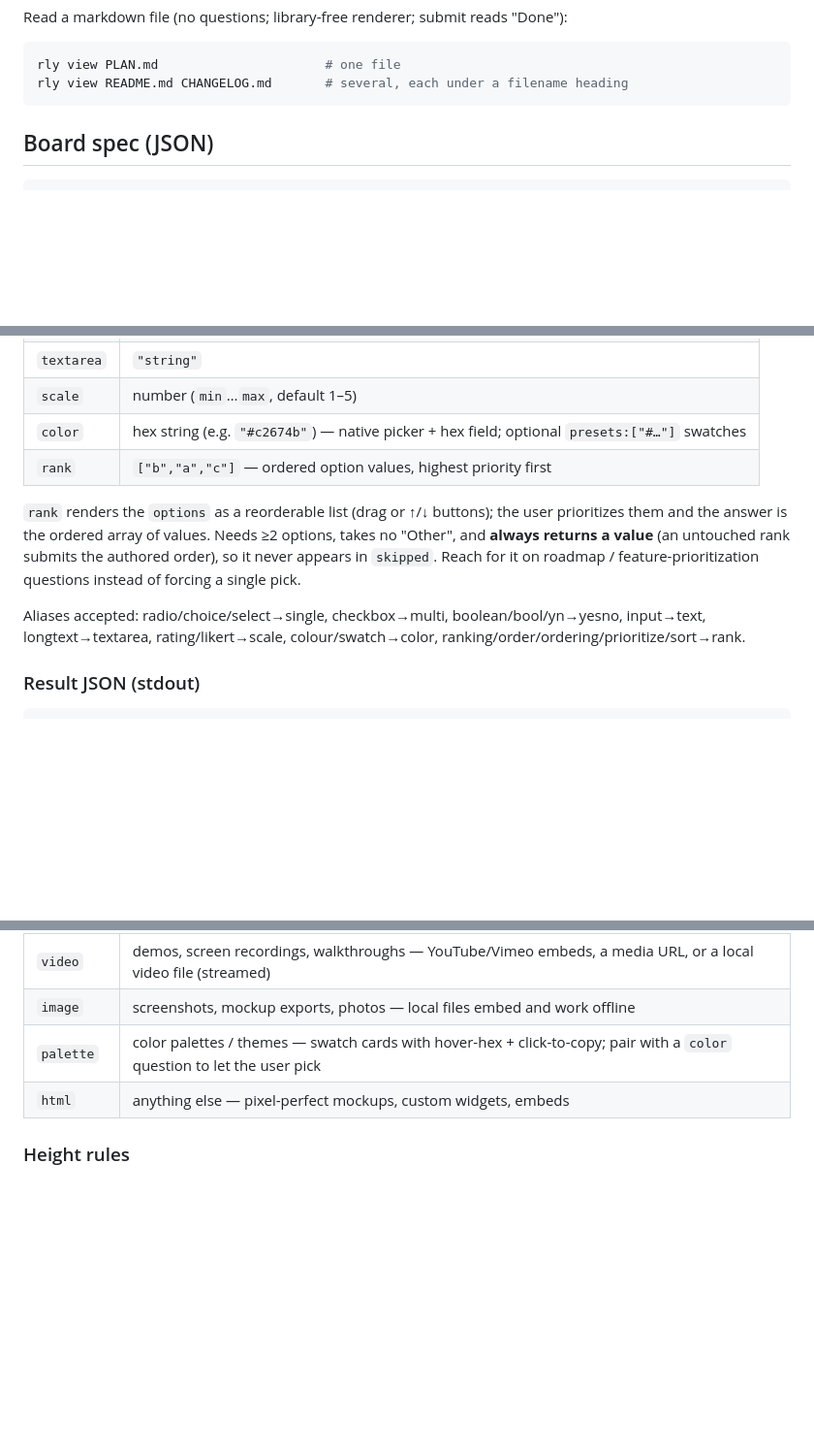
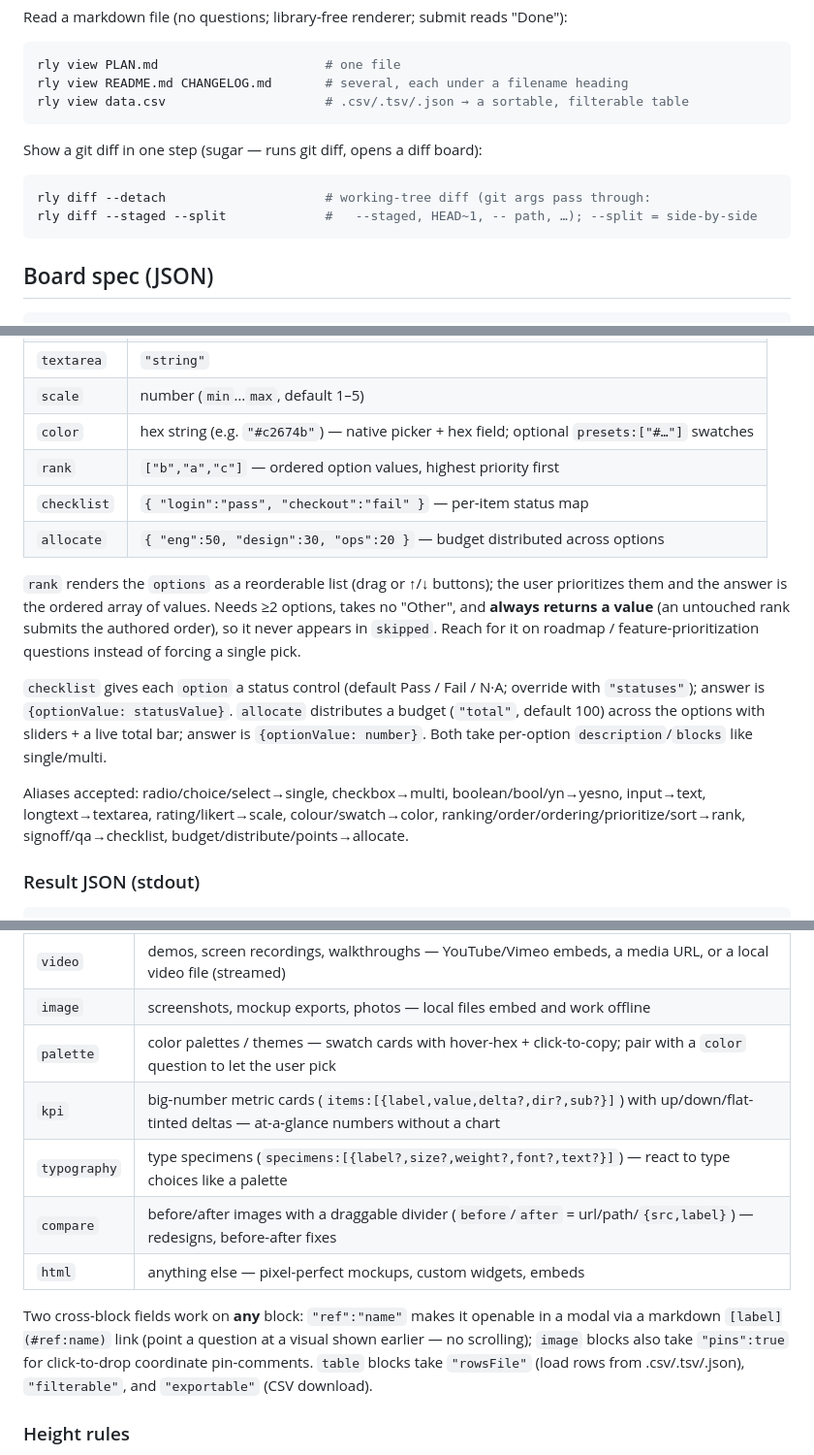
Before and after one commit to khanglvm/relay, a Markdown page: docs/AGENT.md, 3 parts joined by grey strips. Shown at 97% size. GitHub-like rendering; blank space fills up the shorter version.

Commit message:
docs(agent): document new blocks (kpi/typography/compare), question types (checklist/allocate), ref-modal/pins/rowsFile, rly view data + rly diff
SKILL.md updated on the live .agents skill file (untracked — repo skill dir mid symlink-migration)

Claude-Session: https://claude.ai/code/session_017TemasQzfbCeuR4SfkqDGh

````diff
--- a/docs/AGENT.md
+++ b/docs/AGENT.md
@@ -140,6 +140,14 @@ Read a markdown file (no questions; library-free renderer; submit reads "Done"):
 ```sh
 rly view PLAN.md                      # one file
 rly view README.md CHANGELOG.md       # several, each under a filename heading
+rly view data.csv                     # .csv/.tsv/.json → a sortable, filterable table
+```
+
+Show a git diff in one step (sugar — runs git diff, opens a diff board):
+
+```sh
+rly diff --detach                     # working-tree diff (git args pass through:
+rly diff --staged --split             #   --staged, HEAD~1, -- path, …); --split = side-by-side
 ```
 
 ## Board spec (JSON)
@@ -197,6 +205,8 @@ rly view README.md CHANGELOG.md       # several, each under a filename heading
 | `scale`    | number (`min`…`max`, default 1–5)   |
 | `color`    | hex string (e.g. `"#c2674b"`) — native picker + hex field; optional `presets:["#…"]` swatches |
 | `rank`     | `["b","a","c"]` — ordered option values, highest priority first |
+| `checklist`| `{ "login":"pass", "checkout":"fail" }` — per-item status map |
+| `allocate` | `{ "eng":50, "design":30, "ops":20 }` — budget distributed across options |
 
 `rank` renders the `options` as a reorderable list (drag or ↑/↓ buttons); the
 user prioritizes them and the answer is the ordered array of values. Needs ≥2
@@ -204,9 +214,16 @@ options, takes no "Other", and **always returns a value** (an untouched rank
 submits the authored order), so it never appears in `skipped`. Reach for it on
 roadmap / feature-prioritization questions instead of forcing a single pick.
 
+`checklist` gives each `option` a status control (default Pass / Fail / N·A;
+override with `"statuses"`); answer is `{optionValue: statusValue}`. `allocate`
+distributes a budget (`"total"`, default 100) across the options with sliders +
+a live total bar; answer is `{optionValue: number}`. Both take per-option
+`description`/`blocks` like single/multi.
+
 Aliases accepted: radio/choice/select→single, checkbox→multi,
 boolean/bool/yn→yesno, input→text, longtext→textarea, rating/likert→scale,
-colour/swatch→color, ranking/order/ordering/prioritize/sort→rank.
+colour/swatch→color, ranking/order/ordering/prioritize/sort→rank,
+signoff/qa→checklist, budget/distribute/points→allocate.
 
 ### Result JSON (stdout)
 
@@ -427,7 +444,16 @@ real path over telling the user to paste it into a terminal.
 | `video` | demos, screen recordings, walkthroughs — YouTube/Vimeo embeds, a media URL, or a local video file (streamed) |
 | `image` | screenshots, mockup exports, photos — local files embed and work offline |
 | `palette` | color palettes / themes — swatch cards with hover-hex + click-to-copy; pair with a `color` question to let the user pick |
+| `kpi` | big-number metric cards (`items:[{label,value,delta?,dir?,sub?}]`) with up/down/flat-tinted deltas — at-a-glance numbers without a chart |
+| `typography` | type specimens (`specimens:[{label?,size?,weight?,font?,text?}]`) — react to type choices like a palette |
+| `compare` | before/after images with a draggable divider (`before`/`after` = url/path/`{src,label}`) — redesigns, before-after fixes |
 | `html` | anything else — pixel-perfect mockups, custom widgets, embeds |
+
+Two cross-block fields work on **any** block: `"ref":"name"` makes it openable in
+a modal via a markdown `[label](#ref:name)` link (point a question at a visual
+shown earlier — no scrolling); `image` blocks also take `"pins":true` for
+click-to-drop coordinate pin-comments. `table` blocks take `"rowsFile"` (load
+rows from .csv/.tsv/.json), `"filterable"`, and `"exportable"` (CSV download).
 
 ### Height rules
 
````
